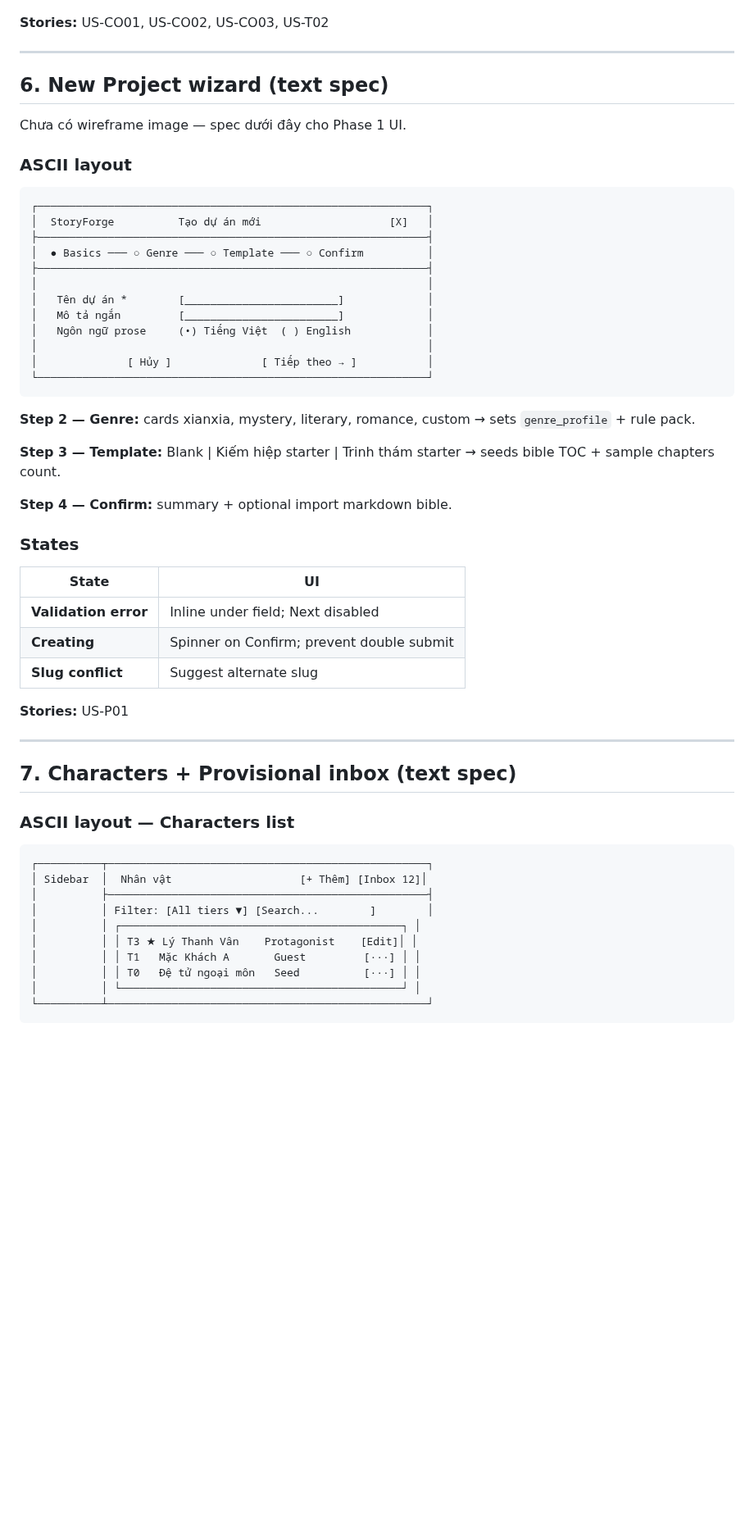
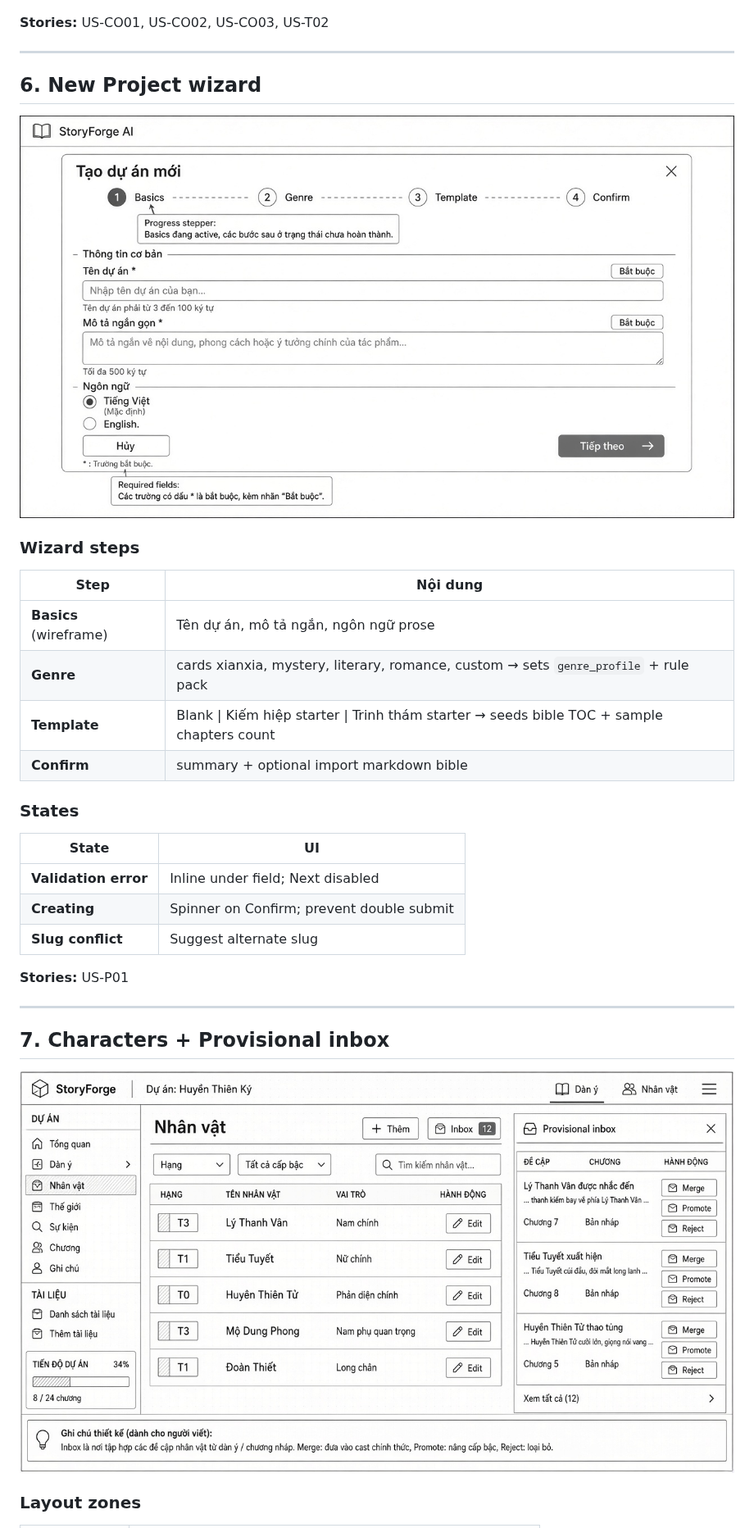
Before and after one commit to nkchuong1607/storyforge, a Markdown page: docs/product/05-wireframes.md, the part around one of its changes. Shown at 82% size. GitHub-like rendering; pictures changed too: docs/wireframes/images/characters-inbox.png (added), docs/wireframes/images/new-project-wizard.png (added); blank space fills up the shorter version.

````diff
--- a/docs/product/05-wireframes.md
+++ b/docs/product/05-wireframes.md
@@ -225,32 +225,18 @@ flowchart TD
 
 ---
 
-## 6. New Project wizard (text spec)
+## 6. New Project wizard
 
-Chưa có wireframe image — spec dưới đây cho Phase 1 UI.
+![New Project wizard — Basics step](../wireframes/images/new-project-wizard.png)
 
-### ASCII layout
+### Wizard steps
 
-```
-┌─────────────────────────────────────────────────────────────┐
-│  StoryForge          Tạo dự án mới                    [X]   │
-├─────────────────────────────────────────────────────────────┤
-│  ● Basics ─── ○ Genre ─── ○ Template ─── ○ Confirm          │
-├─────────────────────────────────────────────────────────────┤
-│                                                             │
-│   Tên dự án *        [________________________]             │
-│   Mô tả ngắn         [________________________]             │
-│   Ngôn ngữ prose     (•) Tiếng Việt  ( ) English            │
-│                                                             │
-│              [ Hủy ]              [ Tiếp theo → ]           │
-└─────────────────────────────────────────────────────────────┘
-```
-
-**Step 2 — Genre:** cards xianxia, mystery, literary, romance, custom → sets `genre_profile` + rule pack.
-
-**Step 3 — Template:** Blank | Kiếm hiệp starter | Trinh thám starter → seeds bible TOC + sample chapters count.
-
-**Step 4 — Confirm:** summary + optional import markdown bible.
+| Step | Nội dung |
+|------|----------|
+| **Basics** (wireframe) | Tên dự án, mô tả ngắn, ngôn ngữ prose |
+| **Genre** | cards xianxia, mystery, literary, romance, custom → sets `genre_profile` + rule pack |
+| **Template** | Blank \| Kiếm hiệp starter \| Trinh thám starter → seeds bible TOC + sample chapters count |
+| **Confirm** | summary + optional import markdown bible |
 
 ### States
 
@@ -264,20 +250,9 @@ Chưa có wireframe image — spec dưới đây cho Phase 1 UI.
 
 ---
 
-## 7. Characters + Provisional inbox (text spec)
+## 7. Characters + Provisional inbox
 
-### ASCII layout — Characters list
+![Characters list + Provisional inbox](../wireframes/images/characters-inbox.png)
 
-```
-┌──────────┬──────────────────────────────────────────────────┐
-│ Sidebar  │  Nhân vật                    [+ Thêm] [Inbox 12]│
-│          ├──────────────────────────────────────────────────┤
-│          │ Filter: [All tiers ▼] [Search...        ]        │
-│          │ ┌────────────────────────────────────────────┐ │
-│          │ │ T3 ★ Lý Thanh Vân    Protagonist    [Edit]│ │
-│          │ │ T1   Mặc Khách A       Guest         [···] │ │
-│          │ │ T0   Đệ tử ngoại môn   Seed          [···] │ │
-│          │ └────────────────────────────────────────────┘ │
-└──────────┴──────────────────────────────────────────────────┘
-```
+### Layout zones
 
````
Also changed, not shown: other parts of docs/product/05-wireframes.md (+35 -56 lines), docs/product/README.md (+6 -1 lines), docs/wireframes/images/outline-twist-board.png (added), docs/wireframes/images/power-system.png (added), docs/wireframes/images/psych-relationships.png (added).
